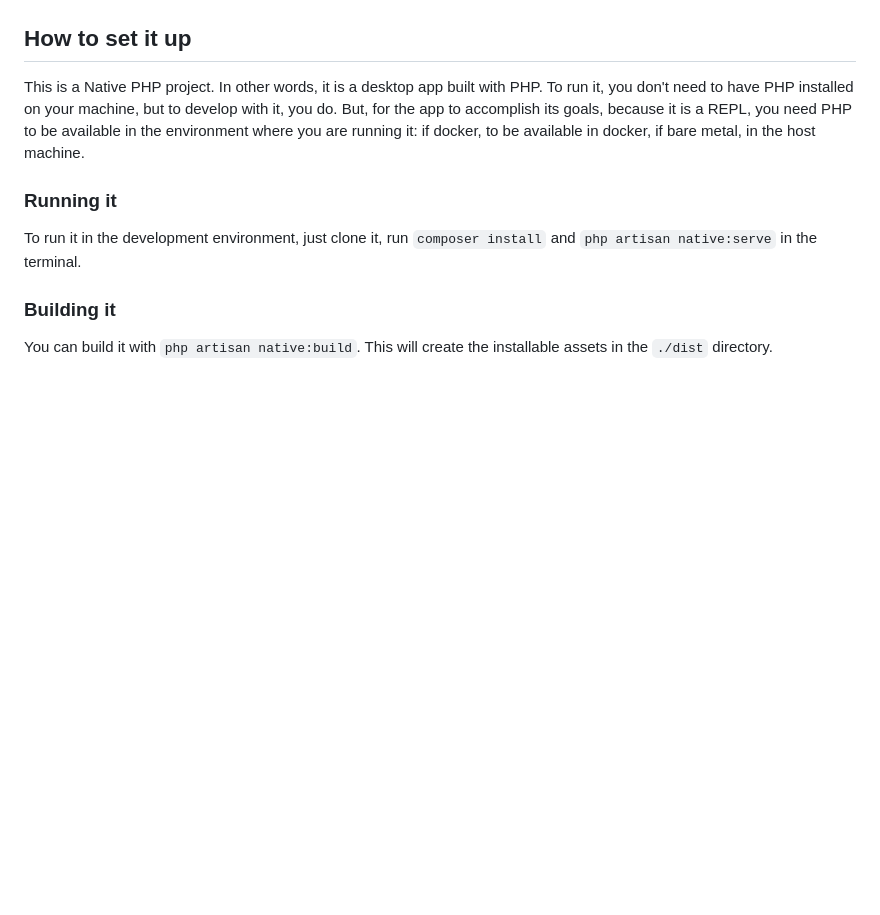
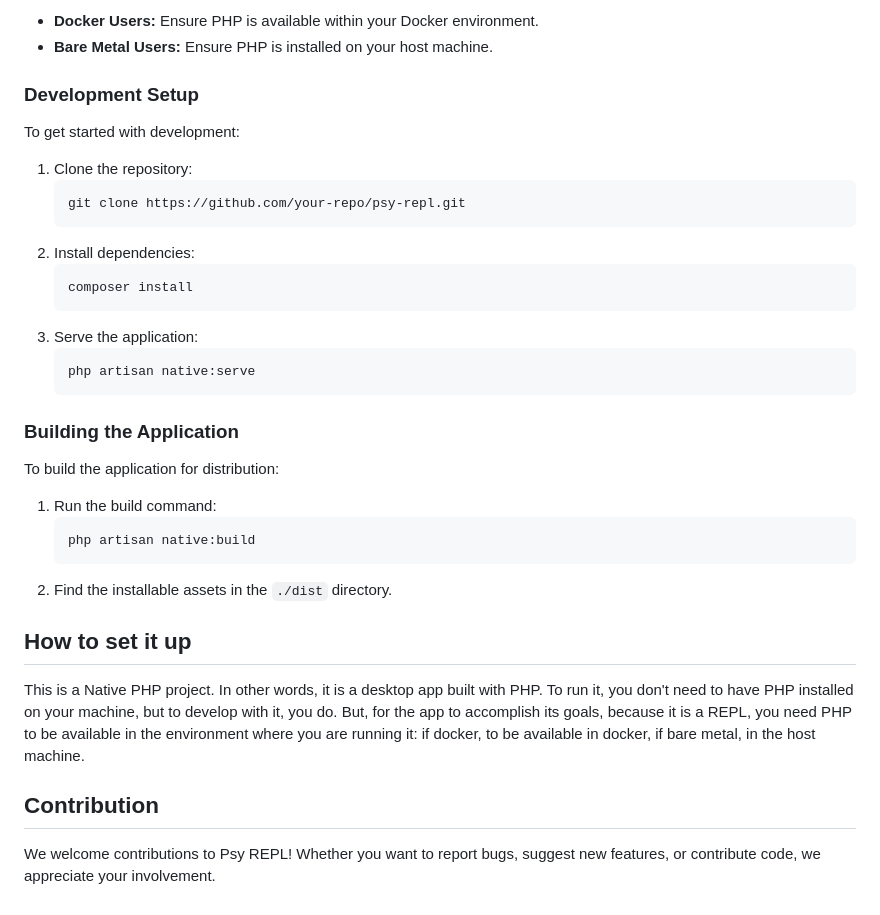
Before and after one commit to Jacked-PHP/psy-repl, a Markdown page: README.md, the part around the change printed below. GitHub-like rendering; blank space fills up the shorter version.

````diff
--- a/README.md
+++ b/README.md
@@ -9,12 +36,37 @@ Built on top of [Native PHP](https://nativephp.com).
+- **Docker Users:** Ensure PHP is available within your Docker environment.
+- **Bare Metal Users:** Ensure PHP is installed on your host machine.
+
+### Development Setup
+
+To get started with development:
+
+1. Clone the repository:
+   ```bash
+   git clone https://github.com/your-repo/psy-repl.git
+   ```
+2. Install dependencies:
+   ```bash
+   composer install
+   ```
+3. Serve the application:
+   ```bash
+   php artisan native:serve
+   ```
+
+### Building the Application
+
+To build the application for distribution:
+
+1. Run the build command:
+   ```bash
+   php artisan native:build
+   ```
+2. Find the installable assets in the `./dist` directory.
 
 ## How to set it up
 
 This is a Native PHP project. In other words, it is a desktop app built with PHP. To run it, you don't need to have PHP installed on your machine, but to develop with it, you do. But, for the app to accomplish its goals, because it is a REPL, you need PHP to be available in the environment where you are running it: if docker, to be available in docker, if bare metal, in the host machine.
 
-### Running it
+## Contribution
 
-To run it in the development environment, just clone it, run `composer install` and `php artisan native:serve` in the terminal.
-
-### Building it
-
-You can build it with `php artisan native:build`. This will create the installable assets in the `./dist` directory.
+We welcome contributions to Psy REPL! Whether you want to report bugs, suggest new features, or contribute code, we appreciate your involvement.
````
Also changed, not shown: other parts of README.md (+30 -3 lines), docs/screenshot-1.png (added), docs/screenshot-2.png (renamed from docs/screenshot.png).
